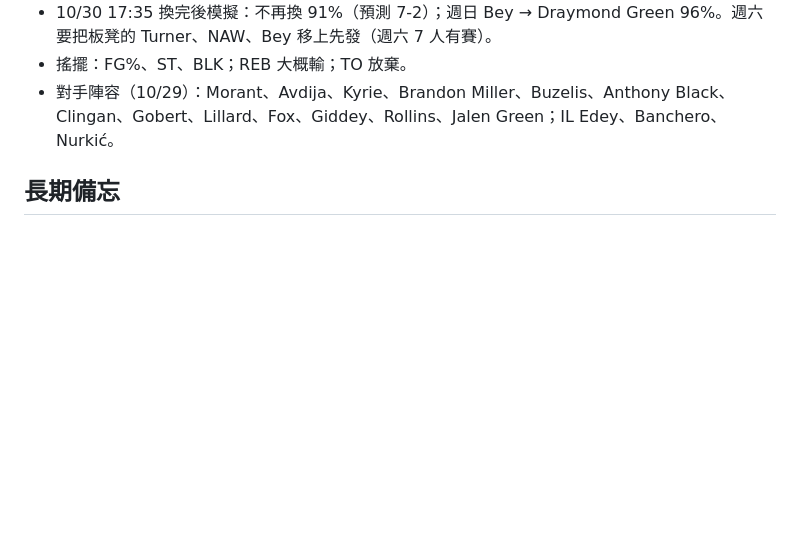
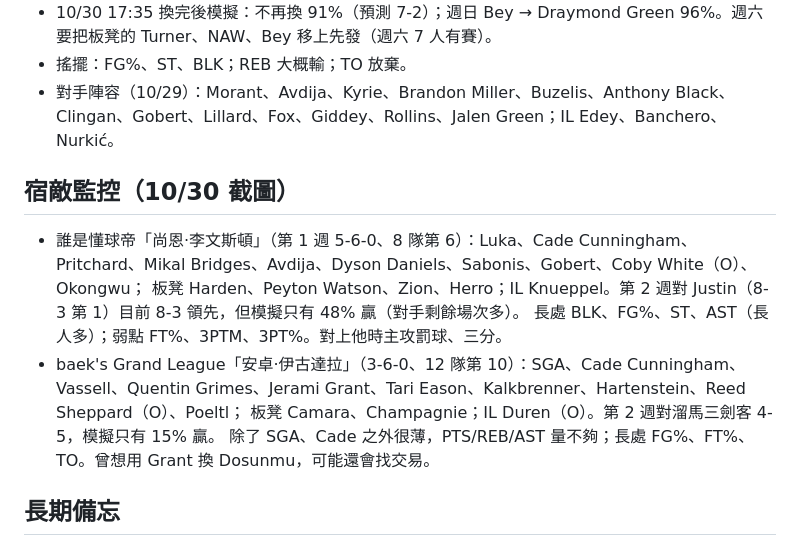
Before and after one commit to jengjih/fantasy-advisor, a Markdown page: data/advisor_notes.md, the part around the change. GitHub-like rendering; blank space fills up the shorter version.

Commit message:
顧問筆記：兩聯盟宿敵陣容與本週勝率
Co-Authored-By: Claude Opus 5.5 <noreply@anthropic.com>
Claude-Session: https://claude.ai/code/session_01GgosuGws5GKKiAvSZDsZE4

```diff
--- a/data/advisor_notes.md
+++ b/data/advisor_notes.md
@@ -31,6 +31,14 @@
 - 搖擺：FG%、ST、BLK；REB 大概輸；TO 放棄。
 - 對手陣容（10/29）：Morant、Avdija、Kyrie、Brandon Miller、Buzelis、Anthony Black、Clingan、Gobert、Lillard、Fox、Giddey、Rollins、Jalen Green；IL Edey、Banchero、Nurkić。
 
+## 宿敵監控（10/30 截圖）
+- 誰是懂球帝「尚恩·李文斯頓」（第 1 週 5-6-0、8 隊第 6）：Luka、Cade Cunningham、Pritchard、Mikal Bridges、Avdija、Dyson Daniels、Sabonis、Gobert、Coby White（O）、Okongwu；
+  板凳 Harden、Peyton Watson、Zion、Herro；IL Knueppel。第 2 週對 Justin（8-3 第 1）目前 8-3 領先，但模擬只有 48% 贏（對手剩餘場次多）。
+  長處 BLK、FG%、ST、AST（長人多）；弱點 FT%、3PTM、3PT%。對上他時主攻罰球、三分。
+- baek's Grand League「安卓·伊古達拉」（3-6-0、12 隊第 10）：SGA、Cade Cunningham、Vassell、Quentin Grimes、Jerami Grant、Tari Eason、Kalkbrenner、Hartenstein、Reed Sheppard（O）、Poeltl；
+  板凳 Camara、Champagnie；IL Duren（O）。第 2 週對溜馬三劍客 4-5，模擬只有 15% 贏。
+  除了 SGA、Cade 之外很薄，PTS/REB/AST 量不夠；長處 FG%、FT%、TO。曾想用 Grant 換 Dosunmu，可能還會找交易。
+
 ## 長期備忘
 - Jalen Williams（腓骨骨折開刀）、Cason Wallace（肩膀盂唇撕裂開刀）ESPN 預估都要到 2027-03 才回。
 - Kon Knueppel（baek's IL，腿後肌）預計 11/2 前後回來（10/30 ESPN 改說「沒有時間表」），回來要記得移出 IL（要先釋出一人）。
```
